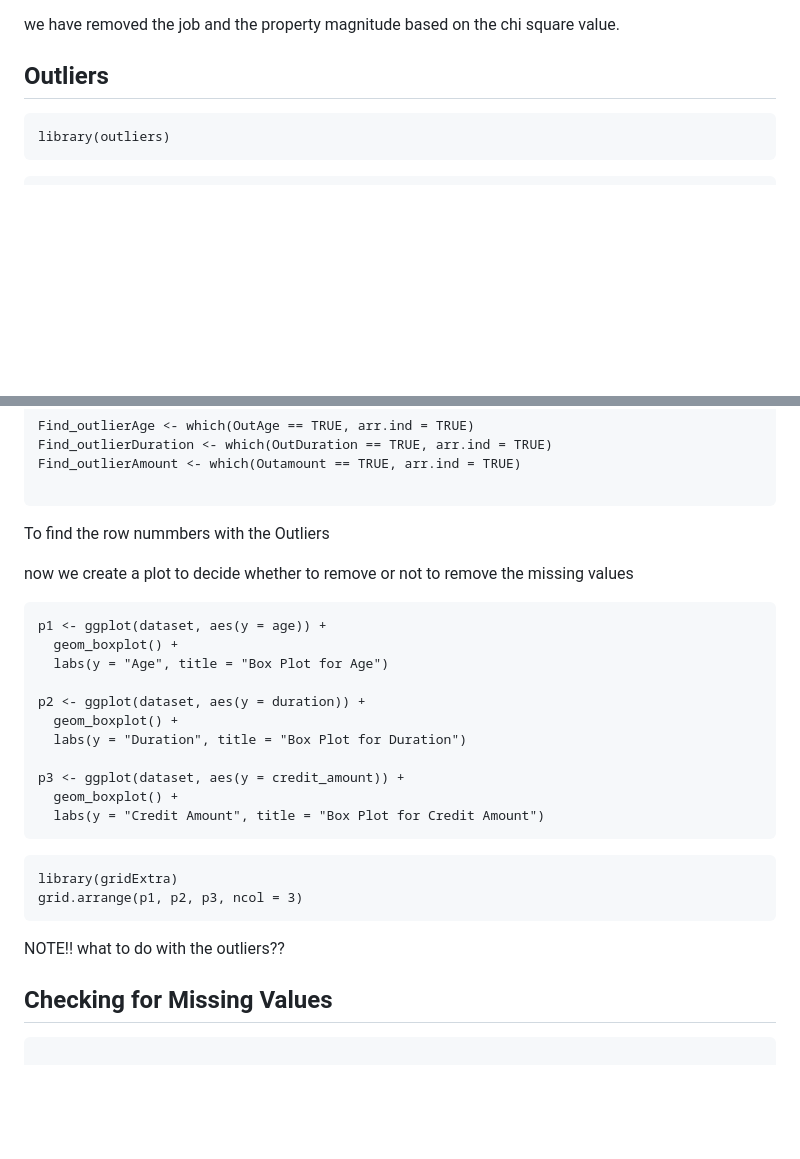
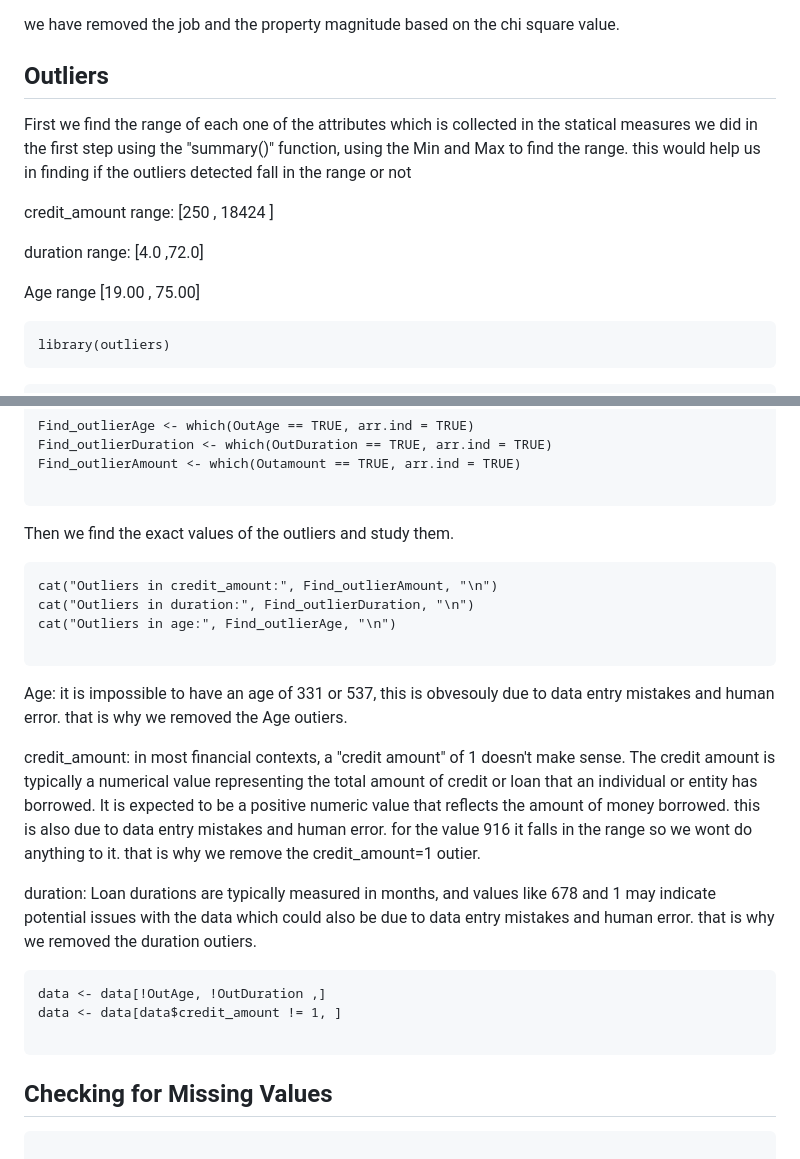
Before and after one commit to saraalkhoneen/Data-mining-6, a Markdown page: Customer credits notebook.md, 2 parts joined by grey strips. Rendered like a GitHub page; blank space fills up the shorter version.

````diff
--- a/Customer credits notebook.md
+++ b/Customer credits notebook.md
@@ -251,6 +251,16 @@ we have removed the job and the property magnitude based on the chi square value
 
 ## Outliers
 
+First we find the range of each one of the attributes which is collected in the statical measures we did in the
+first step using the "summary()" function, using the Min and Max to find the range.
+this would help us in finding if the outliers detected fall in the range or not
+
+credit_amount range: [250 , 18424 ]
+
+duration range: [4.0 ,72.0]
+
+Age range [19.00 , 75.00]
+
 ```{r}
 library(outliers)
 ```
@@ -279,32 +289,35 @@ Find_outlierDuration <- which(OutDuration == TRUE, arr.ind = TRUE)
 Find_outlierAmount <- which(Outamount == TRUE, arr.ind = TRUE)
 
 ```
-
-To find the row nummbers with the Outliers
-
-now we create a plot to decide whether to remove or not to remove the missing values
+Then we find the exact values of the outliers and study them.
 
 ```{r}
-p1 <- ggplot(dataset, aes(y = age)) +
-  geom_boxplot() +
-  labs(y = "Age", title = "Box Plot for Age")
+cat("Outliers in credit_amount:", Find_outlierAmount, "\n")
+cat("Outliers in duration:", Find_outlierDuration, "\n")
+cat("Outliers in age:", Find_outlierAge, "\n")
 
-p2 <- ggplot(dataset, aes(y = duration)) +
-  geom_boxplot() +
-  labs(y = "Duration", title = "Box Plot for Duration")
+```
 
-p3 <- ggplot(dataset, aes(y = credit_amount)) +
-  geom_boxplot() +
-  labs(y = "Credit Amount", title = "Box Plot for Credit Amount")
+Age: it is impossible to have an age of 331 or 537, this is obvesouly due to
+data entry mistakes and human error.
+that is why we removed the Age outiers.
+
+credit_amount: in most financial contexts, a "credit amount" of 1 doesn't make sense. The credit amount is typically a numerical value representing the total amount of credit or loan that an individual or entity has borrowed. It is expected to be a positive numeric value that reflects the amount of money borrowed.
+this is also due to data entry mistakes and human error. for the value 916 it falls in the range so we wont do anything to it.
+that is why we remove the credit_amount=1 outier.
+
+
+duration: Loan durations are typically measured in months, and values like 678 and 1 may indicate potential issues with the data which could also be due to data entry mistakes and human error.
+that is why we removed the duration outiers.
+
+
+```{r}
+data <- data[!OutAge, !OutDuration ,]
+data <- data[data$credit_amount != 1, ]
+
 ```
 
 
-```{r}
-library(gridExtra)
-grid.arrange(p1, p2, p3, ncol = 3)
-```
-
-NOTE!! what to do with the outliers??
 
 ## Checking for Missing Values
 
````
